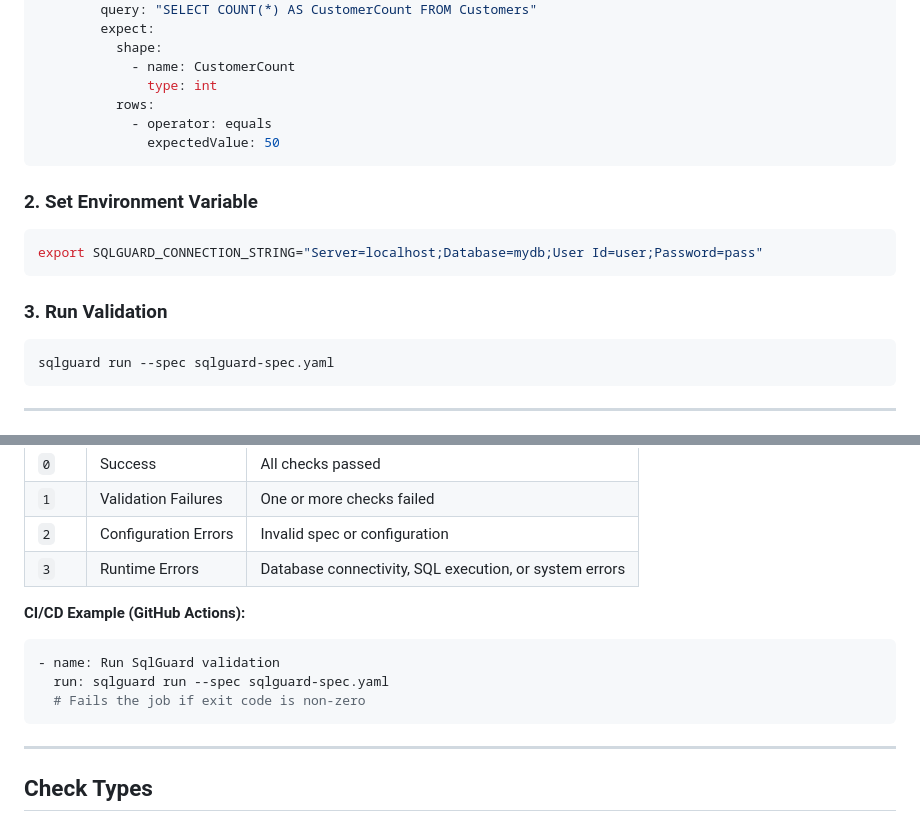
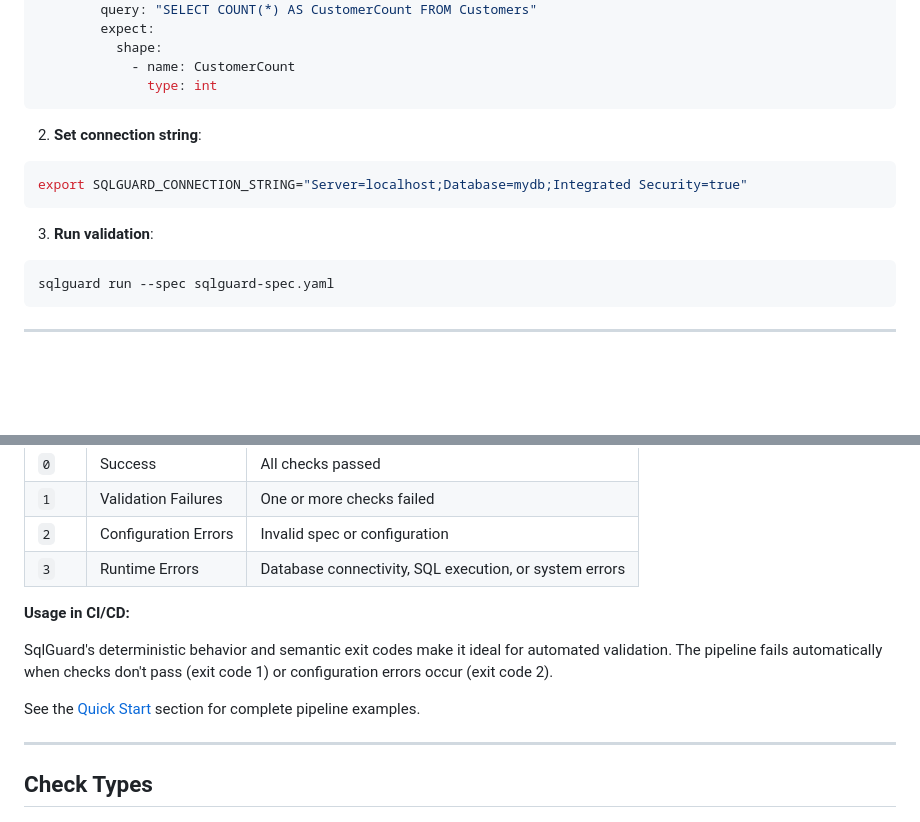
Before and after one commit to sqlguard-xtc/sqlguard, a Markdown page: README.md, 2 parts joined by grey strips. Rendered like a GitHub page; blank space fills up the shorter version.

````diff
--- a/README.md
+++ b/README.md
@@ -71,18 +140,15 @@ suites:
           shape:
             - name: CustomerCount
               type: int
-          rows:
-            - operator: equals
-              expectedValue: 50
 ```
 
-### 2. Set Environment Variable
+2. **Set connection string**:
 
 ```bash
-export SQLGUARD_CONNECTION_STRING="Server=localhost;Database=mydb;User Id=user;Password=pass"
+export SQLGUARD_CONNECTION_STRING="Server=localhost;Database=mydb;Integrated Security=true"
 ```
 
-### 3. Run Validation
+3. **Run validation**:
 
 ```bash
 sqlguard run --spec sqlguard-spec.yaml
@@ -170,13 +236,11 @@ SqlGuard uses consistent exit codes for CI/CD integration:
 | `2` | Configuration Errors | Invalid spec or configuration |
 | `3` | Runtime Errors | Database connectivity, SQL execution, or system errors |
 
-**CI/CD Example (GitHub Actions):**
+**Usage in CI/CD:**
 
-```yaml
-- name: Run SqlGuard validation
-  run: sqlguard run --spec sqlguard-spec.yaml
-  # Fails the job if exit code is non-zero
-```
+SqlGuard's deterministic behavior and semantic exit codes make it ideal for automated validation. The pipeline fails automatically when checks don't pass (exit code 1) or configuration errors occur (exit code 2).
+
+See the [Quick Start](#quick-start) section for complete pipeline examples.
 
 ---
 
````
Also changed, not shown: other parts of README.md (+71 -2 lines), docs/getting-started.md (+111 -12 lines).
